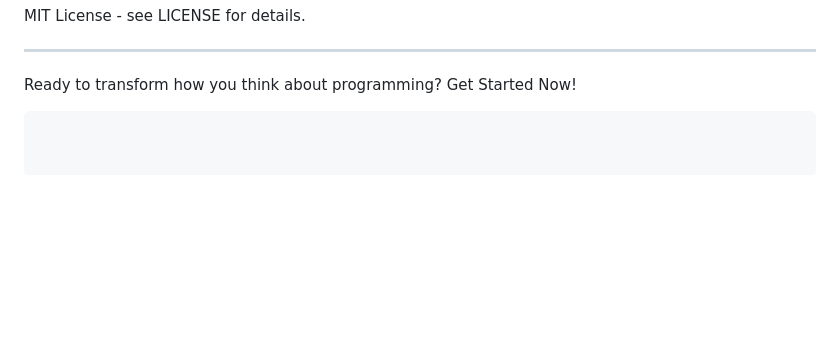
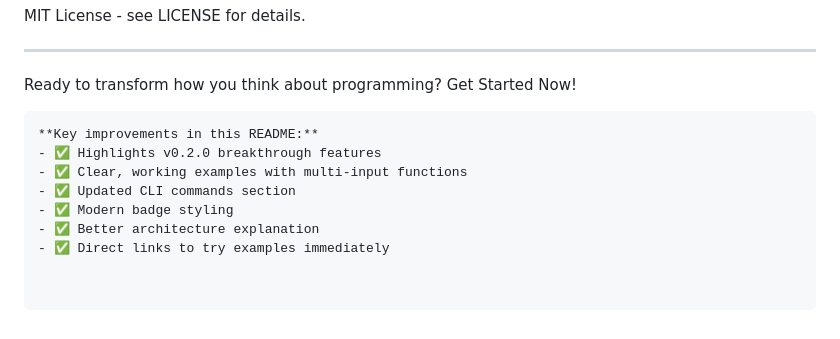
Before and after one commit to daktari-art/glphy-lang, a Markdown page: README.md, the part around the change. GitHub-like rendering; blank space fills up the shorter version.

````diff
--- a/README.md
+++ b/README.md
@@ -175,3 +175,10 @@ MIT License - see LICENSE for details.
 Ready to transform how you think about programming? Get Started Now!
 
 ```
+**Key improvements in this README:**
+- ✅ Highlights v0.2.0 breakthrough features
+- ✅ Clear, working examples with multi-input functions
+- ✅ Updated CLI commands section
+- ✅ Modern badge styling
+- ✅ Better architecture explanation
+- ✅ Direct links to try examples immediately
````
